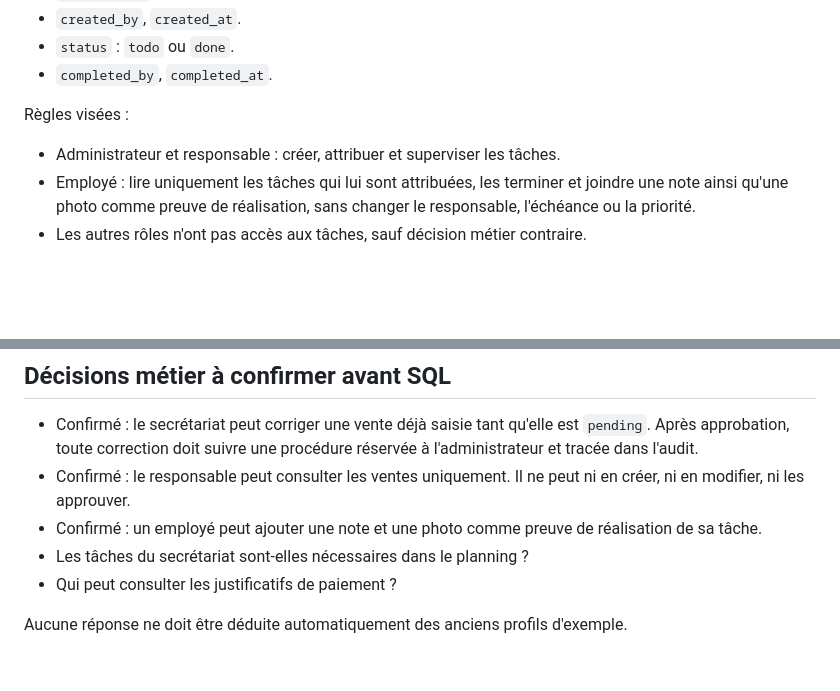
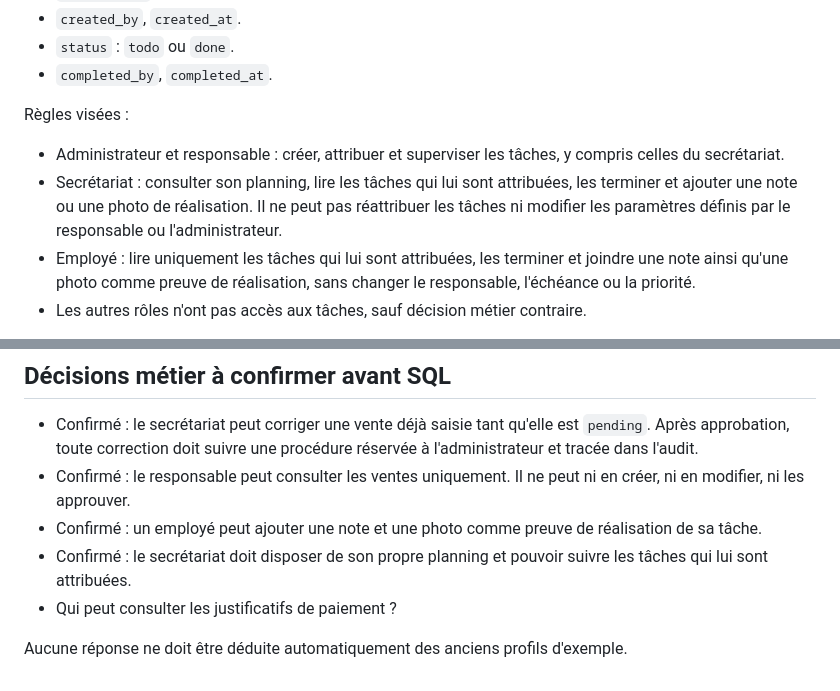
Before and after one commit to bouesso1997/Ma-ferme-connect-e-, a Markdown page: docs/MODELE_SERVEUR_VENTES_TACHES.md, 2 parts joined by grey strips. GitHub-like rendering; blank space fills up the shorter version.

Commit message:
Ajouter le planning des tâches du secrétariat

```diff
--- a/docs/MODELE_SERVEUR_VENTES_TACHES.md
+++ b/docs/MODELE_SERVEUR_VENTES_TACHES.md
@@ -42,7 +42,8 @@ L'approbation doit être une fonction serveur transactionnelle qui vérifie le r
 - `completed_by`, `completed_at`.
 
 Règles visées :
-- Administrateur et responsable : créer, attribuer et superviser les tâches.
+- Administrateur et responsable : créer, attribuer et superviser les tâches, y compris celles du secrétariat.
+- Secrétariat : consulter son planning, lire les tâches qui lui sont attribuées, les terminer et ajouter une note ou une photo de réalisation. Il ne peut pas réattribuer les tâches ni modifier les paramètres définis par le responsable ou l'administrateur.
 - Employé : lire uniquement les tâches qui lui sont attribuées, les terminer et joindre une note ainsi qu'une photo comme preuve de réalisation, sans changer le responsable, l'échéance ou la priorité.
 - Les autres rôles n'ont pas accès aux tâches, sauf décision métier contraire.
 
@@ -72,7 +73,7 @@ La clôture d'une tâche doit être limitée côté serveur à l'employé assign
 - Confirmé : le secrétariat peut corriger une vente déjà saisie tant qu'elle est `pending`. Après approbation, toute correction doit suivre une procédure réservée à l'administrateur et tracée dans l'audit.
 - Confirmé : le responsable peut consulter les ventes uniquement. Il ne peut ni en créer, ni en modifier, ni les approuver.
 - Confirmé : un employé peut ajouter une note et une photo comme preuve de réalisation de sa tâche.
-- Les tâches du secrétariat sont-elles nécessaires dans le planning ?
+- Confirmé : le secrétariat doit disposer de son propre planning et pouvoir suivre les tâches qui lui sont attribuées.
 - Qui peut consulter les justificatifs de paiement ?
 
 Aucune réponse ne doit être déduite automatiquement des anciens profils d'exemple.
```
